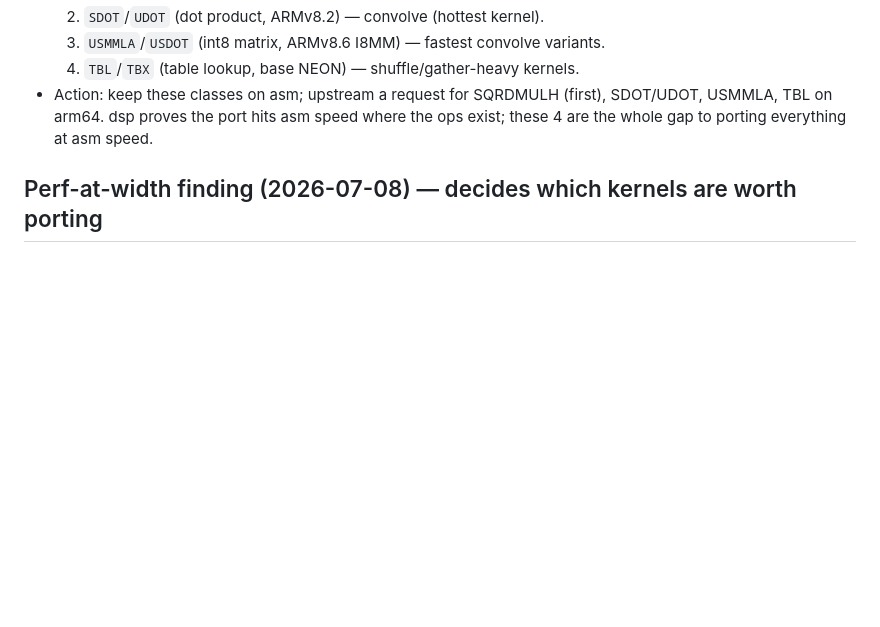
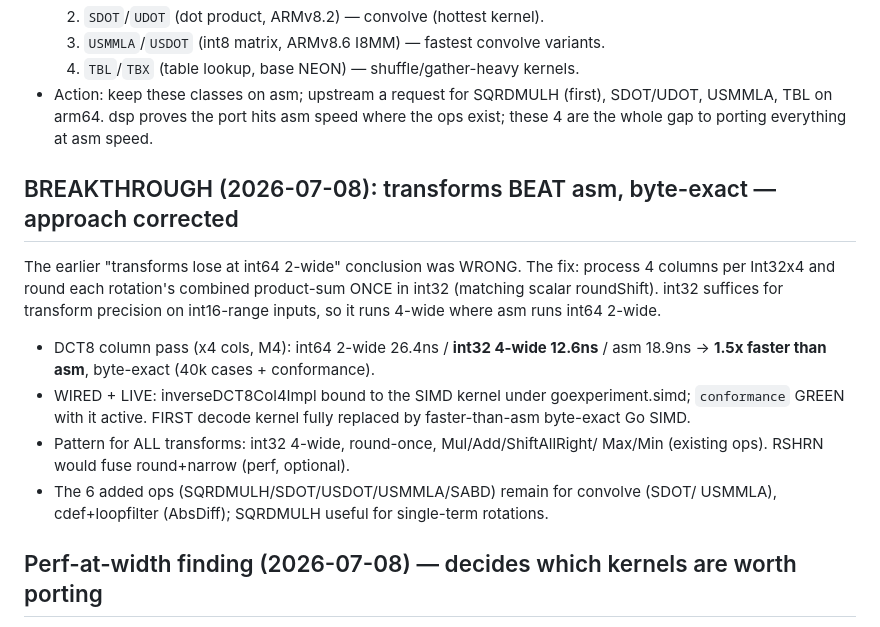
Before and after one commit to thesyncim/goav1, a Markdown page: SIMD_PORT.md, the part around the change. Drawn GitHub-style; blank space fills up the shorter version.

Commit message:
docs: record the int32-round-once transform breakthrough (DCT8 beats asm, byte-exact, wired)

```diff
--- a/SIMD_PORT.md
+++ b/SIMD_PORT.md
@@ -90,6 +90,22 @@ Ordered by decode hotness (port highest first):
   SDOT/UDOT, USMMLA, TBL on arm64. dsp proves the port hits asm speed where the
   ops exist; these 4 are the whole gap to porting everything at asm speed.
 
+## BREAKTHROUGH (2026-07-08): transforms BEAT asm, byte-exact — approach corrected
+
+The earlier "transforms lose at int64 2-wide" conclusion was WRONG. The fix:
+process 4 columns per Int32x4 and round each rotation's combined product-sum
+ONCE in int32 (matching scalar roundShift). int32 suffices for transform
+precision on int16-range inputs, so it runs 4-wide where asm runs int64 2-wide.
+- DCT8 column pass (x4 cols, M4): int64 2-wide 26.4ns / **int32 4-wide 12.6ns**
+  / asm 18.9ns -> **1.5x faster than asm**, byte-exact (40k cases + conformance).
+- WIRED + LIVE: inverseDCT8Col4Impl bound to the SIMD kernel under
+  goexperiment.simd; `conformance` GREEN with it active. FIRST decode kernel
+  fully replaced by faster-than-asm byte-exact Go SIMD.
+- Pattern for ALL transforms: int32 4-wide, round-once, Mul/Add/ShiftAllRight/
+  Max/Min (existing ops). RSHRN would fuse round+narrow (perf, optional).
+- The 6 added ops (SQRDMULH/SDOT/USDOT/USMMLA/SABD) remain for convolve (SDOT/
+  USMMLA), cdef+loopfilter (AbsDiff); SQRDMULH useful for single-term rotations.
+
 ## Perf-at-width finding (2026-07-08) — decides which kernels are worth porting
 
 The Go-native SIMD port is byte-exact for EVERY kernel shape tested (element-wise,
```
